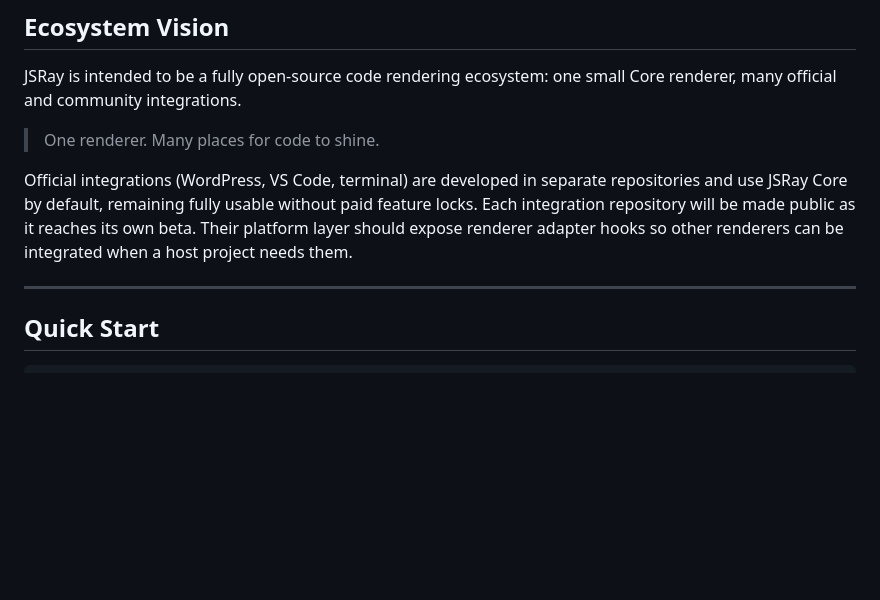
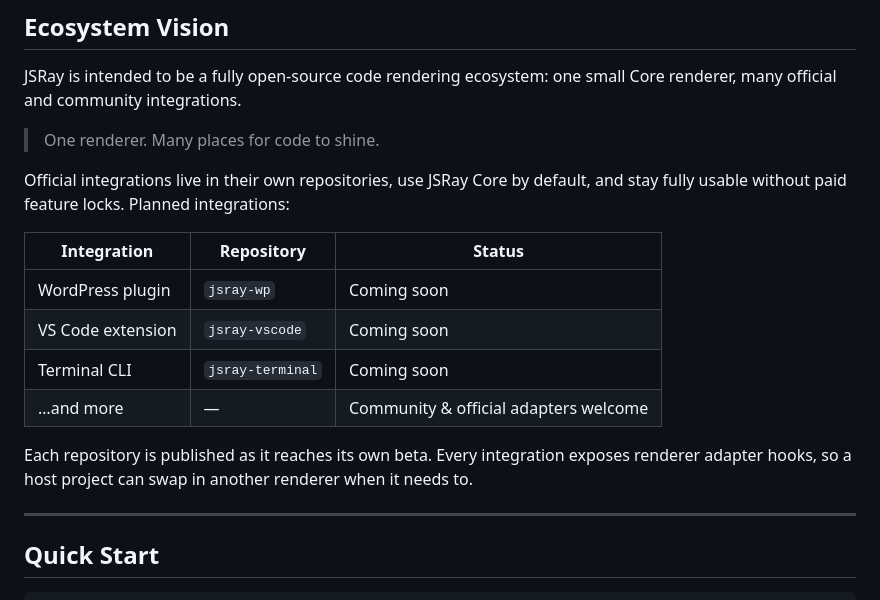
Before and after one commit to JSRayCore/JSRay, a Markdown page: README.md, the part around the change. Drawn GitHub-style; blank space fills up the shorter version.

```diff
--- a/README.md
+++ b/README.md
@@ -50,7 +50,16 @@ JSRay is intended to be a fully open-source code rendering ecosystem: one small
 
 > One renderer. Many places for code to shine.
 
-Official integrations (WordPress, VS Code, terminal) are developed in separate repositories and use JSRay Core by default, remaining fully usable without paid feature locks. Each integration repository will be made public as it reaches its own beta. Their platform layer should expose renderer adapter hooks so other renderers can be integrated when a host project needs them.
+Official integrations live in their own repositories, use JSRay Core by default, and stay fully usable without paid feature locks. Planned integrations:
+
+| Integration | Repository | Status |
+|---|---|---|
+| WordPress plugin | `jsray-wp` | Coming soon |
+| VS Code extension | `jsray-vscode` | Coming soon |
+| Terminal CLI | `jsray-terminal` | Coming soon |
+| …and more | — | Community & official adapters welcome |
+
+Each repository is published as it reaches its own beta. Every integration exposes renderer adapter hooks, so a host project can swap in another renderer when it needs to.
 
 ---
 
```
Also changed, not shown: README.zh-CN.md (+10 -1 lines).
